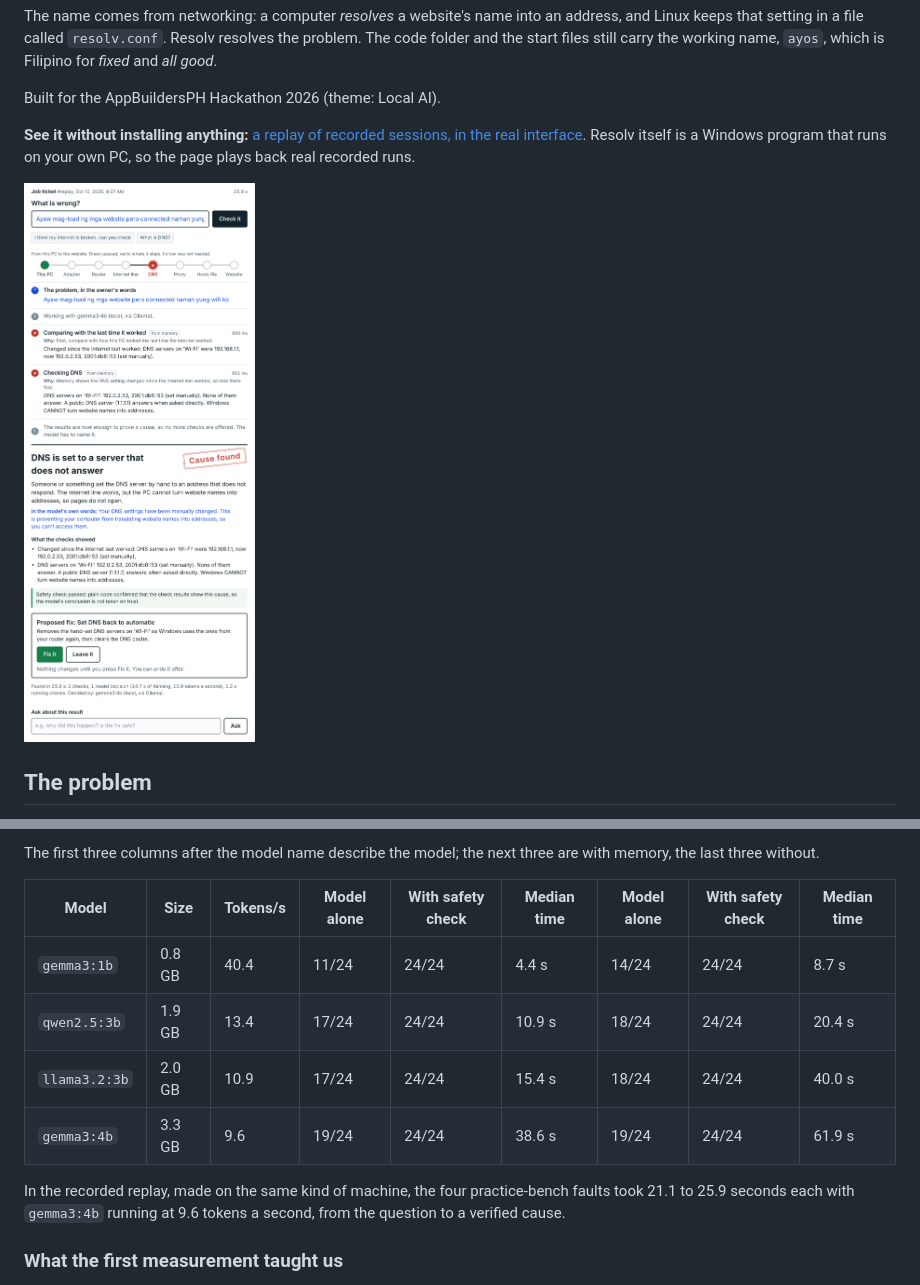
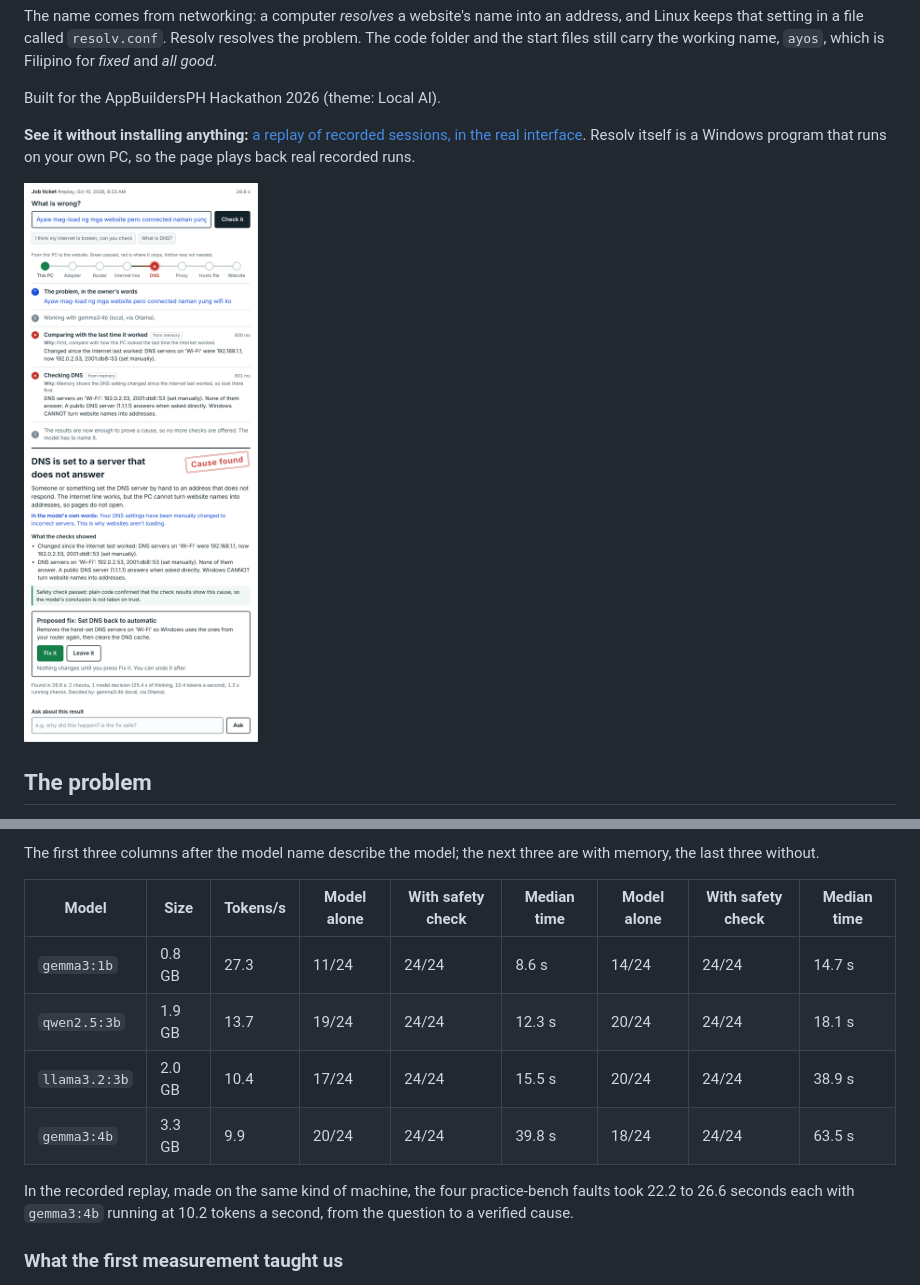
Before and after one commit to shaocodes/Ayos, a Markdown page: README.md, 2 parts joined by grey strips. Drawn GitHub-style; pictures changed too: docs/img/diagnosis.png.

Commit message:
Final measurements under the Resolv name; replay re-recorded
All four models: 24 of 24 final diagnoses right with the safety check.
The temporary result branches are removed.

Co-Authored-By: Claude Opus 5.5 <noreply@anthropic.com>
Claude-Session: https://claude.ai/code/session_015BVdQ4UUoe1aJinfUNuj8y

```diff
--- a/README.md
+++ b/README.md
@@ -135,12 +135,12 @@ The first three columns after the model name describe the model; the next three
 
 | Model | Size | Tokens/s | Model alone | With safety check | Median time | Model alone | With safety check | Median time |
 |---|---|---|---|---|---|---|---|---|
-| `gemma3:1b` | 0.8 GB | 40.4 | 11/24 | 24/24 | 4.4 s | 14/24 | 24/24 | 8.7 s |
-| `qwen2.5:3b` | 1.9 GB | 13.4 | 17/24 | 24/24 | 10.9 s | 18/24 | 24/24 | 20.4 s |
-| `llama3.2:3b` | 2.0 GB | 10.9 | 17/24 | 24/24 | 15.4 s | 18/24 | 24/24 | 40.0 s |
-| `gemma3:4b` | 3.3 GB | 9.6 | 19/24 | 24/24 | 38.6 s | 19/24 | 24/24 | 61.9 s |
+| `gemma3:1b` | 0.8 GB | 27.3 | 11/24 | 24/24 | 8.6 s | 14/24 | 24/24 | 14.7 s |
+| `qwen2.5:3b` | 1.9 GB | 13.7 | 19/24 | 24/24 | 12.3 s | 20/24 | 24/24 | 18.1 s |
+| `llama3.2:3b` | 2.0 GB | 10.4 | 17/24 | 24/24 | 15.5 s | 20/24 | 24/24 | 38.9 s |
+| `gemma3:4b` | 3.3 GB | 9.9 | 20/24 | 24/24 | 39.8 s | 18/24 | 24/24 | 63.5 s |
 
-In the recorded replay, made on the same kind of machine, the four practice-bench faults took 21.1 to 25.9 seconds each with `gemma3:4b` running at 9.6 tokens a second, from the question to a verified cause.
+In the recorded replay, made on the same kind of machine, the four practice-bench faults took 22.2 to 26.6 seconds each with `gemma3:4b` running at 10.2 tokens a second, from the question to a verified cause.
 
 ### What the first measurement taught us
 
```
Also changed, not shown: other parts of README.md (+0 -2 lines), docs/DEMO.md (+2 -2 lines), docs/img/fixed.png, 12 other files.
